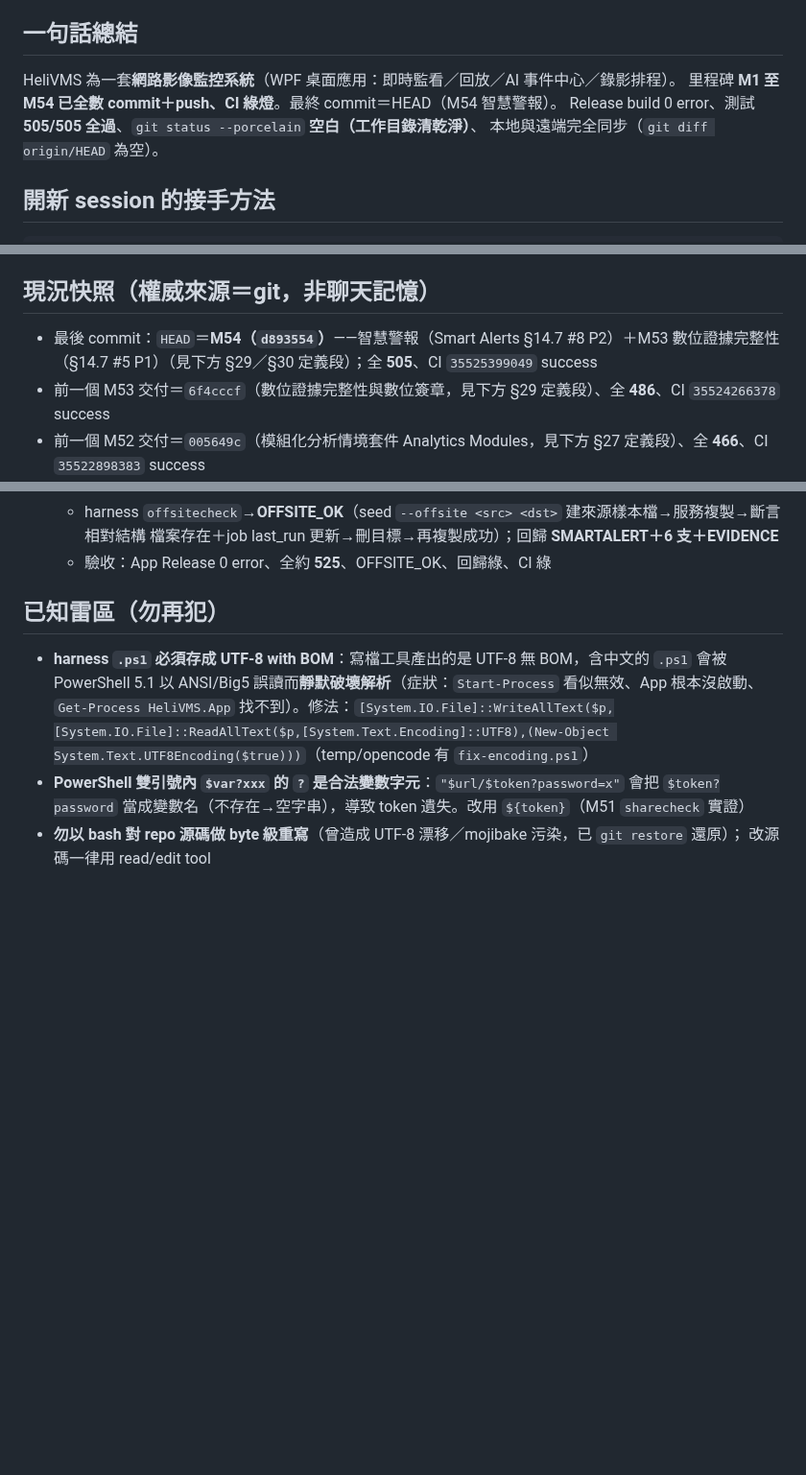
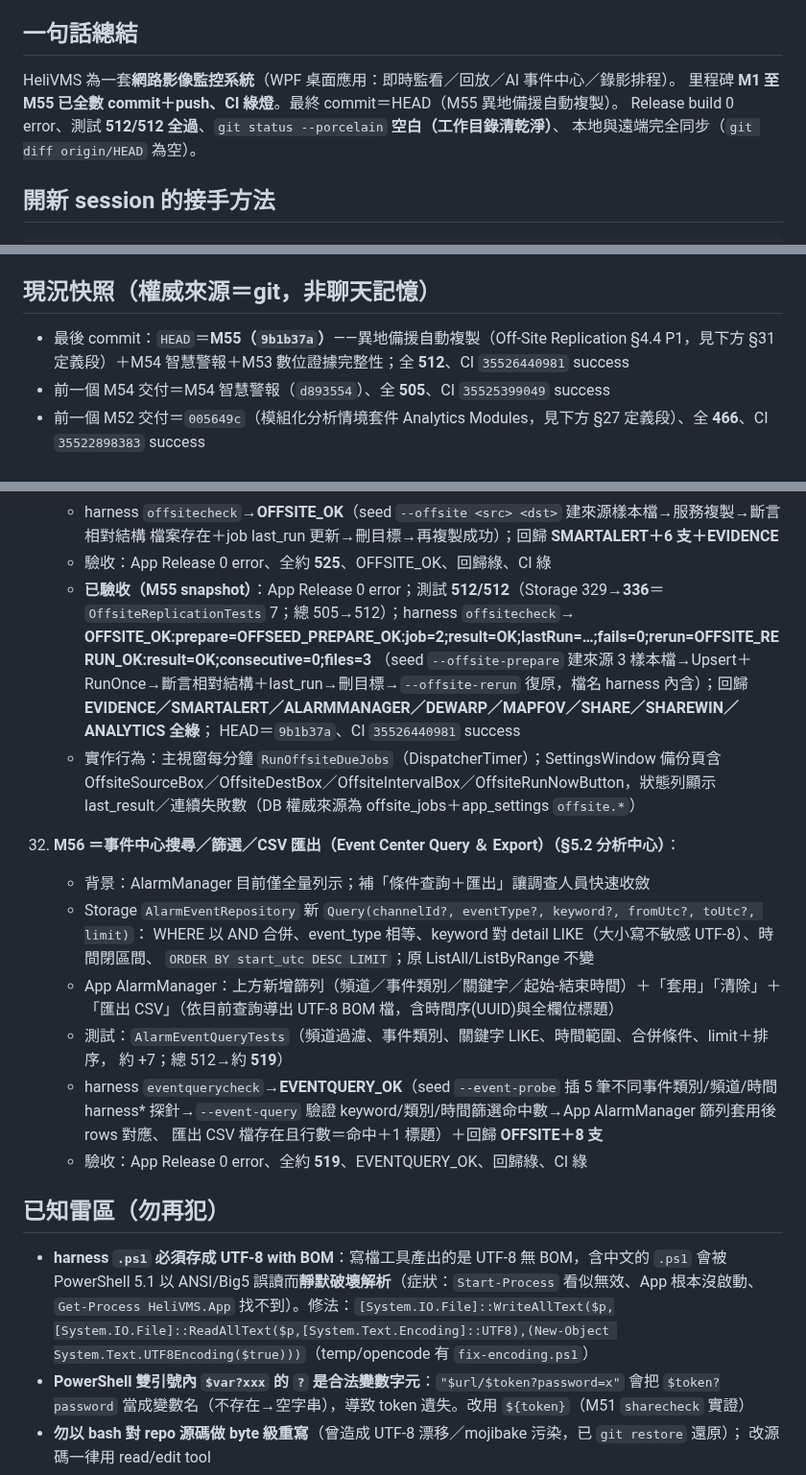
Before and after one commit to js0935/HeliVMS, a Markdown page: docs/SESSION_RESUME.md, 3 parts joined by grey strips. Shown at 96% size. Rendered like a GitHub page; blank space fills up the shorter version.

Commit message:
docs：M55 snapshot——HEAD `9b1b37a`、測試 512/512（Storage 336＋Alarms 144＋Devices 24＋Licensing 8）、CI `35526440981` success、harness OFFSITE_OK（seed --offsite-prepare 3 樣本檔→Upsert＋RunOnce→相對結構＋lastRun=fails=0→刪目標→--offsite-rerun 復原）＋回歸 EVIDENCE/SMARTALERT/ALARMMANAGER/DEWARP/MAPFOV/SHARE/SHAREWIN/ANALYTICS 全綠；§31 標已驗收並補實作行為（主視窗每分鐘 RunOffsiteDueJobs、備份頁 OffsiteSource/Dest/Interval/RunNow + 狀態列、app_settings offsite.*）；新增 §32 M56＝事件中心搜尋/篩選/CSV 匯出（Event Center Query ＆ Export §5.2）定義段；頂部 M1–M55、505→512

```diff
--- a/docs/SESSION_RESUME.md
+++ b/docs/SESSION_RESUME.md
@@ -6,8 +6,8 @@
 
 ## 一句話總結
 HeliVMS 為一套**網路影像監控系統**（WPF 桌面應用：即時監看／回放／AI 事件中心／錄影排程）。
-里程碑 **M1 至 M54 已全數 commit＋push、CI 綠燈**。最終 commit＝HEAD（M54 智慧警報）。
-Release build 0 error、測試 **505/505 全過**、`git status --porcelain` **空白（工作目錄清乾淨）**、
+里程碑 **M1 至 M55 已全數 commit＋push、CI 綠燈**。最終 commit＝HEAD（M55 異地備援自動複製）。
+Release build 0 error、測試 **512/512 全過**、`git status --porcelain` **空白（工作目錄清乾淨）**、
 本地與遠端完全同步（`git diff origin/HEAD` 為空）。
 
 ## 開新 session 的接手方法
@@ -23,8 +23,8 @@ gh run list -L 3              # 預期全部 success
 新 session 會以 git 現況接手，不會靠猜測。
 
 ## 現況快照（權威來源＝git，非聊天記憶）
-- 最後 commit：`HEAD`＝**M54（`d893554`）**——智慧警報（Smart Alerts §14.7 #8 P2）＋M53 數位證據完整性（§14.7 #5 P1）（見下方 §29／§30 定義段）；全 **505**、CI `35525399049` success
-- 前一個 M53 交付＝`6f4cccf`（數位證據完整性與數位簽章，見下方 §29 定義段）、全 **486**、CI `35524266378` success
+- 最後 commit：`HEAD`＝**M55（`9b1b37a`）**——異地備援自動複製（Off-Site Replication §4.4 P1，見下方 §31 定義段）＋M54 智慧警報＋M53 數位證據完整性；全 **512**、CI `35526440981` success
+- 前一個 M54 交付＝M54 智慧警報（`d893554`）、全 **505**、CI `35525399049` success
 - 前一個 M52 交付＝`005649c`（模組化分析情境套件 Analytics Modules，見下方 §27 定義段）、全 **466**、CI `35522898383` success
 - 前一個 M51 交付＝`2dea00f`（外部安全共享 Share Link／無帳號分享，見下方 §26 M51 定義段）、全 **425**、CI `35294863720` success
 - 前一個 M50 交付＝`d43c058`（企業身份整合 OIDC SSO 核心＋LDAP 設定面，見下方 §25 M50 定義段）、全 **400**、CI `35293174402` success
@@ -790,6 +790,28 @@ gh run list -L 3              # 預期全部 success
     - harness `offsitecheck`→**OFFSITE_OK**（seed `--offsite <src> <dst>` 建來源樣本檔→服務複製→斷言相對結構
       檔案存在＋job last_run 更新→刪目標→再複製成功）；回歸 **SMARTALERT＋6 支＋EVIDENCE**
     - 驗收：App Release 0 error、全約 **525**、OFFSITE_OK、回歸綠、CI 綠
+    - **已驗收（M55 snapshot）**：App Release 0 error；測試 **512/512**（Storage 329→**336**＝
+      `OffsiteReplicationTests` 7；總 505→512）；harness `offsitecheck`→
+      **OFFSITE_OK:prepare=OFFSEED_PREPARE_OK:job=2;result=OK;lastRun=…;fails=0;rerun=OFFSITE_RERUN_OK:result=OK;consecutive=0;files=3**
+      （seed `--offsite-prepare` 建來源 3 樣本檔→Upsert＋RunOnce→斷言相對結構＋last_run→刪目標→`--offsite-rerun` 復原，檔名 harness 內含）；回歸 **EVIDENCE／SMARTALERT／ALARMMANAGER／DEWARP／MAPFOV／SHARE／SHAREWIN／ANALYTICS 全綠**；
+      HEAD＝`9b1b37a`、CI `35526440981` success
+    - 實作行為：主視窗每分鐘 `RunOffsiteDueJobs`（DispatcherTimer）；SettingsWindow 備份頁含
+      OffsiteSourceBox／OffsiteDestBox／OffsiteIntervalBox／OffsiteRunNowButton，狀態列顯示
+      last_result／連續失敗數（DB 權威來源為 offsite_jobs＋app_settings `offsite.*`）
+
+32. **M56 ＝事件中心搜尋／篩選／CSV 匯出（Event Center Query ＆ Export）（§5.2 分析中心）**：
+    - 背景：AlarmManager 目前僅全量列示；補「條件查詢＋匯出」讓調查人員快速收斂
+    - Storage `AlarmEventRepository` 新 `Query(channelId?, eventType?, keyword?, fromUtc?, toUtc?, limit)`：
+      WHERE 以 AND 合併、event_type 相等、keyword 對 detail LIKE（大小寫不敏感 UTF-8）、時間閉區間、
+      `ORDER BY start_utc DESC LIMIT`；原 ListAll/ListByRange 不變
+    - App AlarmManager：上方新增篩列（頻道／事件類別／關鍵字／起始-結束時間）＋「套用」「清除」＋
+      「匯出 CSV」（依目前查詢導出 UTF-8 BOM 檔，含時間序(UUID)與全欄位標題）
+    - 測試：`AlarmEventQueryTests`（頻道過濾、事件類別、關鍵字 LIKE、時間範圍、合併條件、limit＋排序，
+      約 +7；總 512→約 **519**）
+    - harness `eventquerycheck`→**EVENTQUERY_OK**（seed `--event-probe` 插 5 筆不同事件類別/頻道/時間
+      harness* 探針→`--event-query` 驗證 keyword/類別/時間篩選命中數→App AlarmManager 篩列套用後 rows 對應、
+      匯出 CSV 檔存在且行數＝命中＋1 標題）＋回歸 **OFFSITE＋8 支**
+    - 驗收：App Release 0 error、全約 **519**、EVENTQUERY_OK、回歸綠、CI 綠
 
 ## 已知雷區（勿再犯）
 - **harness `.ps1` 必須存成 UTF-8 with BOM**：寫檔工具產出的是 UTF-8 無 BOM，含中文的 `.ps1` 會被 PowerShell 5.1 以 ANSI/Big5 誤讀而**靜默破壞解析**（症狀：`Start-Process` 看似無效、App 根本沒啟動、`Get-Process HeliVMS.App` 找不到）。修法：`[System.IO.File]::WriteAllText($p,[System.IO.File]::ReadAllText($p,[System.Text.Encoding]::UTF8),(New-Object System.Text.UTF8Encoding($true)))`（temp/opencode 有 `fix-encoding.ps1`）
```
Also changed, not shown: other parts of docs/SESSION_RESUME.md (+2 -2 lines).
